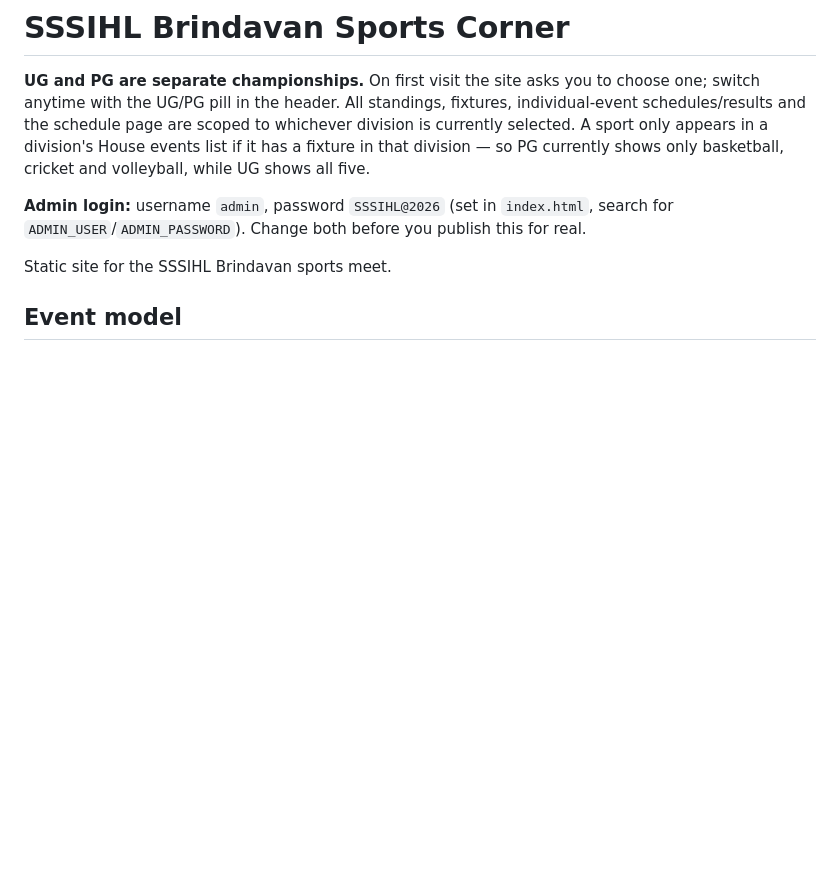
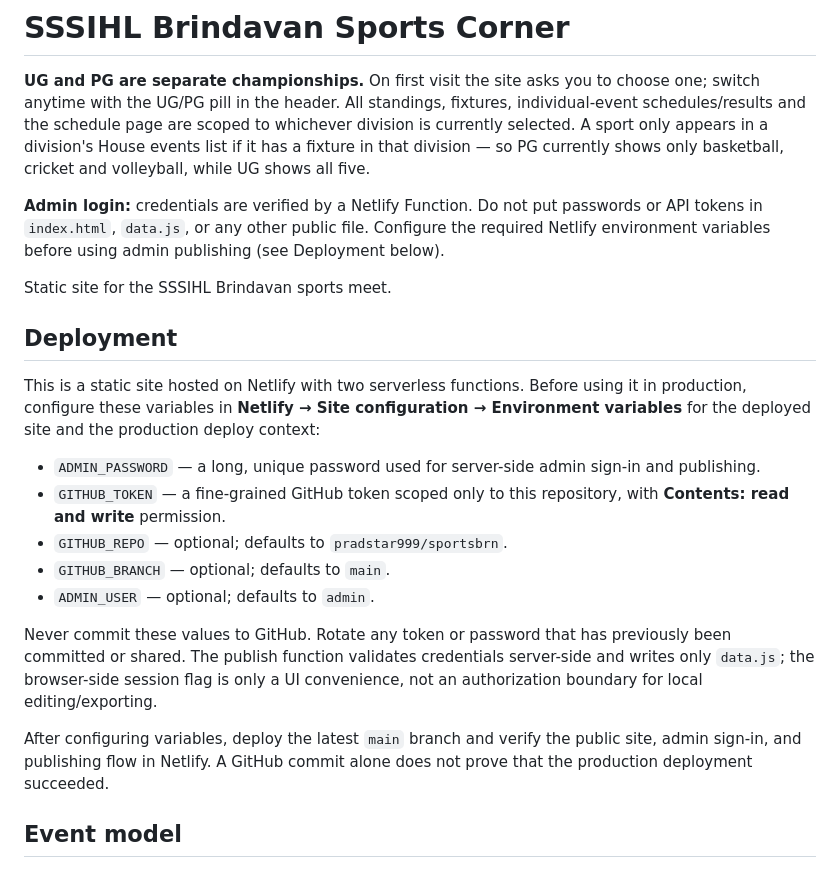
Before and after one commit to pradstar999/sportsbrn, a Markdown page: README.md, the part around the change. Rendered like a GitHub page; blank space fills up the shorter version.

Commit message:
Document production deployment and required secrets

```diff
--- a/README.md
+++ b/README.md
@@ -6,11 +6,24 @@ schedules/results and the schedule page are scoped to whichever division is curr
 A sport only appears in a division's House events list if it has a fixture in that division —
 so PG currently shows only basketball, cricket and volleyball, while UG shows all five.
 
-**Admin login:** username `admin`, password `SSSIHL@2026` (set in `index.html`, search for
-`ADMIN_USER`/`ADMIN_PASSWORD`). Change both before you publish this for real.
+**Admin login:** credentials are verified by a Netlify Function. Do not put passwords or API tokens in `index.html`, `data.js`, or any other public file. Configure the required Netlify environment variables before using admin publishing (see Deployment below).
 
 
 Static site for the SSSIHL Brindavan sports meet.
+
+## Deployment
+
+This is a static site hosted on Netlify with two serverless functions. Before using it in production, configure these variables in **Netlify → Site configuration → Environment variables** for the deployed site and the production deploy context:
+
+- `ADMIN_PASSWORD` — a long, unique password used for server-side admin sign-in and publishing.
+- `GITHUB_TOKEN` — a fine-grained GitHub token scoped only to this repository, with **Contents: read and write** permission.
+- `GITHUB_REPO` — optional; defaults to `pradstar999/sportsbrn`.
+- `GITHUB_BRANCH` — optional; defaults to `main`.
+- `ADMIN_USER` — optional; defaults to `admin`.
+
+Never commit these values to GitHub. Rotate any token or password that has previously been committed or shared. The publish function validates credentials server-side and writes only `data.js`; the browser-side session flag is only a UI convenience, not an authorization boundary for local editing/exporting.
+
+After configuring variables, deploy the latest `main` branch and verify the public site, admin sign-in, and publishing flow in Netlify. A GitHub commit alone does not prove that the production deployment succeeded.
 
 ## Event model
 
```
